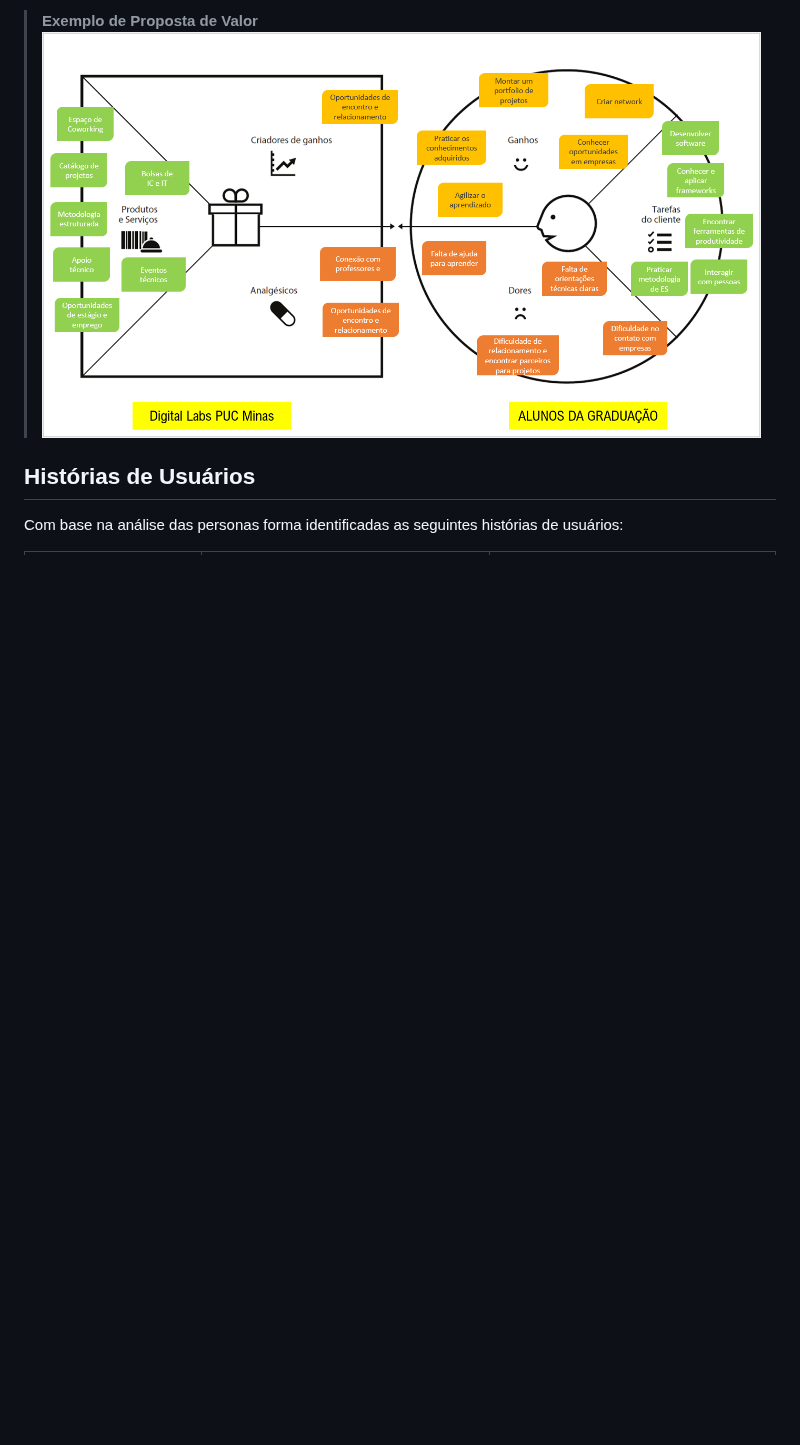
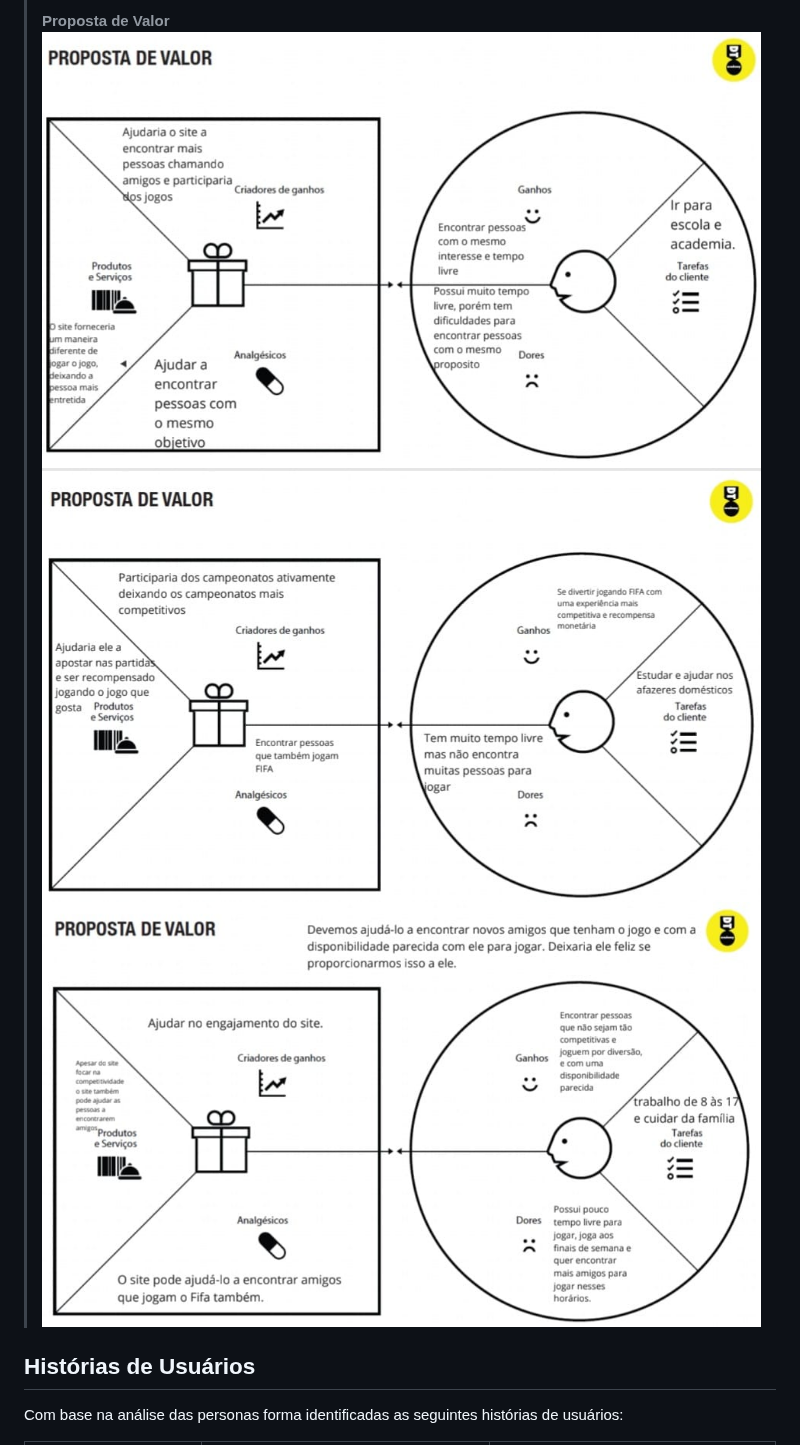
Before and after one commit to ICEI-PUC-Minas-PPLCC-TI/ti-1-ppl-cc-m2-20231-organizador-de-campeonato-1, a Markdown page: docs/relatorio/Relatorio Tecnico - TEMPLATE.md, the part around one of its changes. GitHub-like rendering; blank space fills up the shorter version.

```diff
--- a/docs/relatorio/Relatorio Tecnico - TEMPLATE.md
+++ b/docs/relatorio/Relatorio Tecnico - TEMPLATE.md
@@ -95,6 +94,8 @@
 >
-> **Exemplo de Proposta de Valor**
-> ![Exemplo da Proposta de Valor](images/proposta_valor.png)
+> **Proposta de Valor**
+> ![Proposta de Valor](images/PropostadeValor1.jpg)
+> ![Proposta de Valor](images/PropostadeValor2.jpg)
+> ![Proposta de Valor](images/PropostadeValor3.jpg)
 
 
 ## Histórias de Usuários
```
Also changed, not shown: other parts of docs/relatorio/Relatorio Tecnico - TEMPLATE.md (+3 -4 lines).
